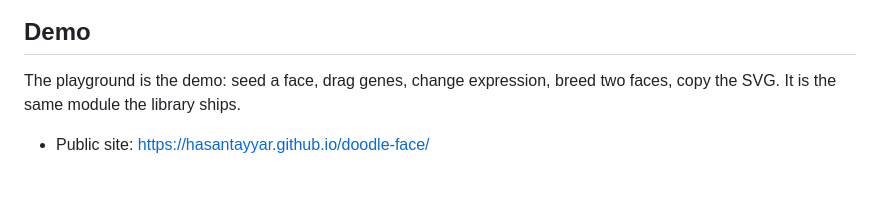
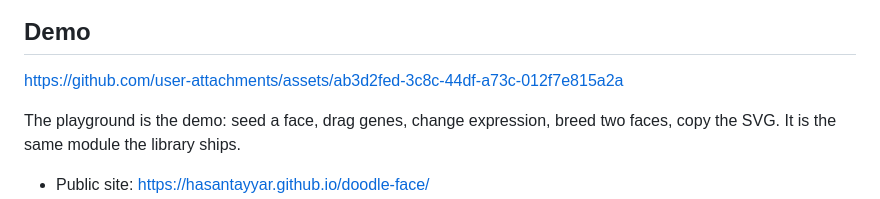
Before and after one commit to hasantayyar/doodle-face, a Markdown page: README.md, the part around the change. Drawn GitHub-style; blank space fills up the shorter version.

```diff
--- a/README.md
+++ b/README.md
@@ -23,6 +23,8 @@ Node.
 ![Fifty generated doodle faces in a grid](screenshots/samples.png)
 
 ## Demo
+
+https://github.com/user-attachments/assets/ab3d2fed-3c8c-44df-a73c-012f7e815a2a
 
 The playground is the demo: seed a face, drag genes, change expression, breed two
 faces, copy the SVG. It is the same module the library ships.
```
